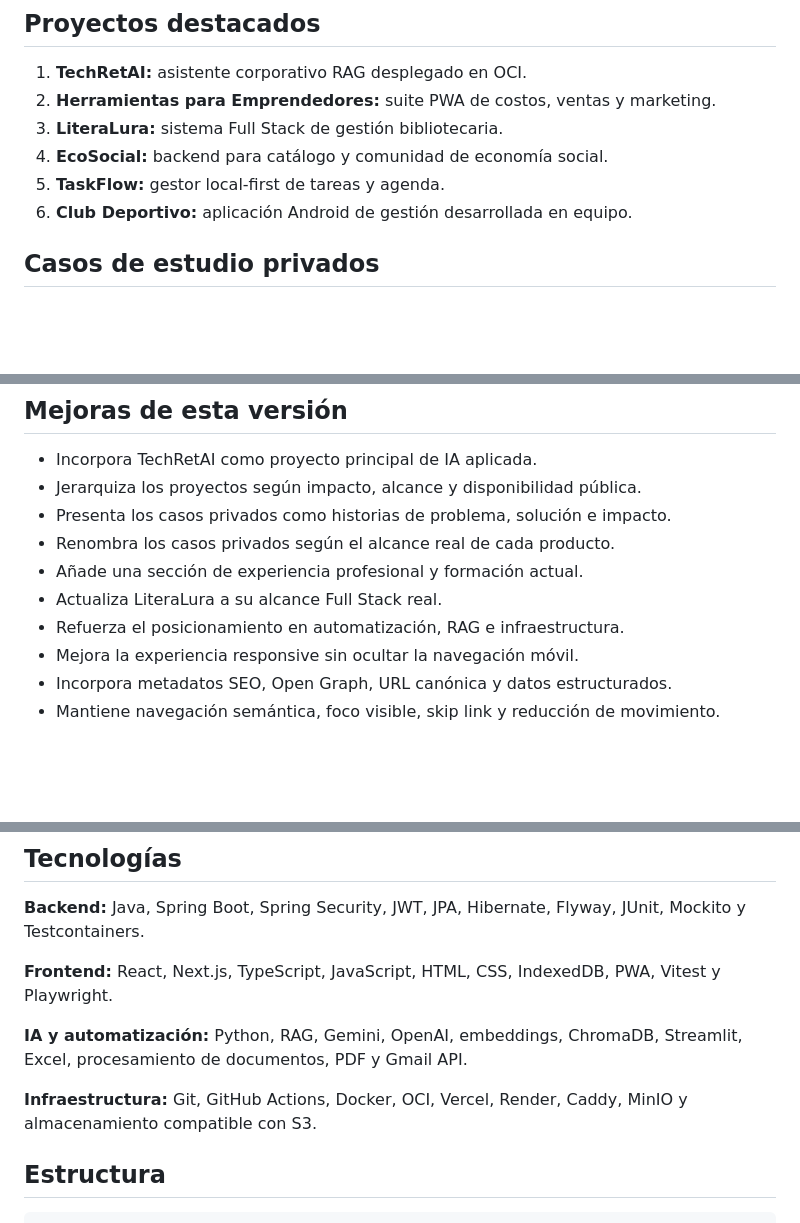
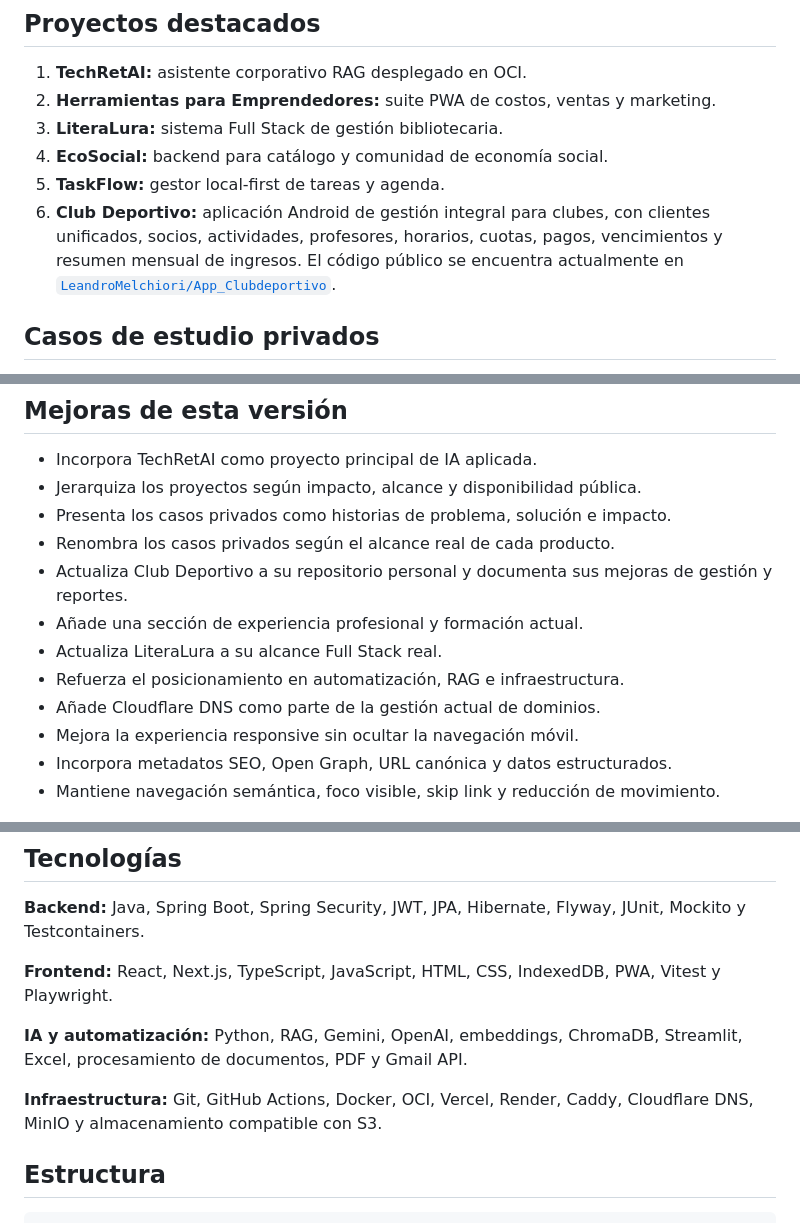
Before and after one commit to LeandroMelchiori/portafolio, a Markdown page: README.md, 3 parts joined by grey strips. Rendered like a GitHub page; blank space fills up the shorter version.

Commit message:
documentar Club Deportivo y Cloudflare

```diff
--- a/README.md
+++ b/README.md
@@ -24,7 +24,7 @@ El portafolio presenta un perfil **Full Stack** con foco en:
 3. **LiteraLura:** sistema Full Stack de gestión bibliotecaria.
 4. **EcoSocial:** backend para catálogo y comunidad de economía social.
 5. **TaskFlow:** gestor local-first de tareas y agenda.
-6. **Club Deportivo:** aplicación Android de gestión desarrollada en equipo.
+6. **Club Deportivo:** aplicación Android de gestión integral para clubes, con clientes unificados, socios, actividades, profesores, horarios, cuotas, pagos, vencimientos y resumen mensual de ingresos. El código público se encuentra actualmente en [`LeandroMelchiori/App_Clubdeportivo`](https://github.com/LeandroMelchiori/App_Clubdeportivo).
 
 ## Casos de estudio privados
 
@@ -40,9 +40,11 @@ Los proyectos privados se presentan mediante el problema, la solución y el impa
 - Jerarquiza los proyectos según impacto, alcance y disponibilidad pública.
 - Presenta los casos privados como historias de problema, solución e impacto.
 - Renombra los casos privados según el alcance real de cada producto.
+- Actualiza Club Deportivo a su repositorio personal y documenta sus mejoras de gestión y reportes.
 - Añade una sección de experiencia profesional y formación actual.
 - Actualiza LiteraLura a su alcance Full Stack real.
 - Refuerza el posicionamiento en automatización, RAG e infraestructura.
+- Añade Cloudflare DNS como parte de la gestión actual de dominios.
 - Mejora la experiencia responsive sin ocultar la navegación móvil.
 - Incorpora metadatos SEO, Open Graph, URL canónica y datos estructurados.
 - Mantiene navegación semántica, foco visible, skip link y reducción de movimiento.
@@ -55,7 +57,7 @@ Los proyectos privados se presentan mediante el problema, la solución y el impa
 
 **IA y automatización:** Python, RAG, Gemini, OpenAI, embeddings, ChromaDB, Streamlit, Excel, procesamiento de documentos, PDF y Gmail API.
 
-**Infraestructura:** Git, GitHub Actions, Docker, OCI, Vercel, Render, Caddy, MinIO y almacenamiento compatible con S3.
+**Infraestructura:** Git, GitHub Actions, Docker, OCI, Vercel, Render, Caddy, Cloudflare DNS, MinIO y almacenamiento compatible con S3.
 
 ## Estructura
 
```
